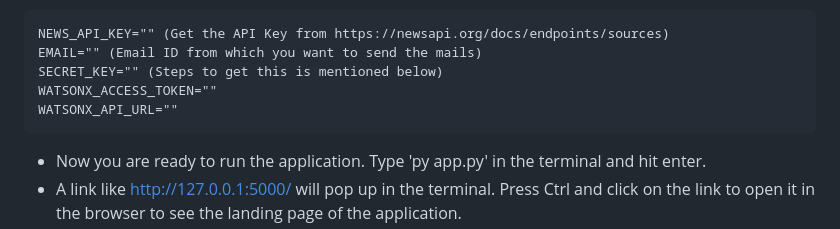
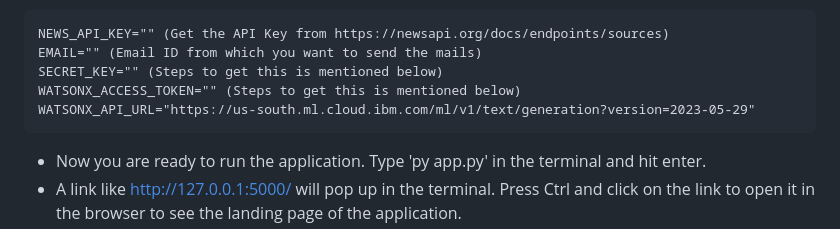
Before and after one commit to Sadhvi-Nayak/Aid4All, a Markdown page: README.md, the part around one of its changes. Rendered like a GitHub page.

````diff
--- a/README.md
+++ b/README.md
@@ -98,8 +98,8 @@ PPT Presentation: [View here](https://www.canva.com/design/DAGTwuye_ik/j8FunoU9K
 NEWS_API_KEY="" (Get the API Key from https://newsapi.org/docs/endpoints/sources)
 EMAIL="" (Email ID from which you want to send the mails)
 SECRET_KEY="" (Steps to get this is mentioned below)
-WATSONX_ACCESS_TOKEN=""
-WATSONX_API_URL=""
+WATSONX_ACCESS_TOKEN="" (Steps to get this is mentioned below)
+WATSONX_API_URL="https://us-south.ml.cloud.ibm.com/ml/v1/text/generation?version=2023-05-29"
 ```
 - Now you are ready to run the application. Type 'py app.py' in the terminal and hit enter.
 - A link like http://127.0.0.1:5000/ will pop up in the terminal. Press Ctrl and click on the link to open it in the browser to see the landing page of the application.
````
Also changed, not shown: other parts of README.md (+4 -4 lines).
